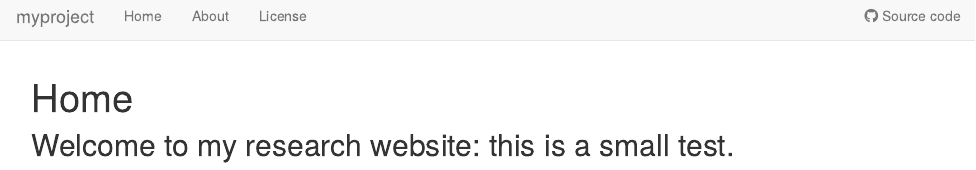
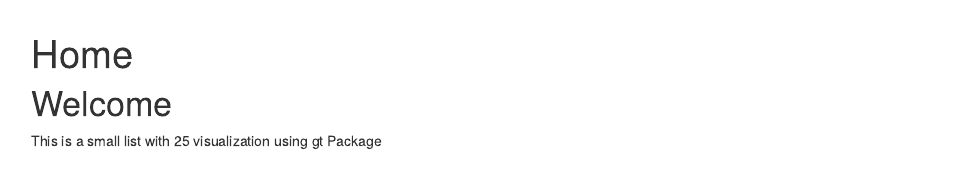
Before and after one commit to frm1789/gt_examples, an R Markdown document (analysis/index.Rmd): the page in a window 1100 px wide, from its top. Rendered offline with R 4.5, knitr and Pandoc, with nearby package versions; drawn as R Markdown's standard HTML page in place of the format the file asks for.

Commit message:
Change style

```diff
--- a/analysis/index.Rmd
+++ b/analysis/index.Rmd
@@ -6,4 +6,5 @@ output:
     toc: true
 ---
 
-## Welcome to my research website: this is a small test.
+# Welcome
+This is a small list with 25 visualization using gt Package
```
